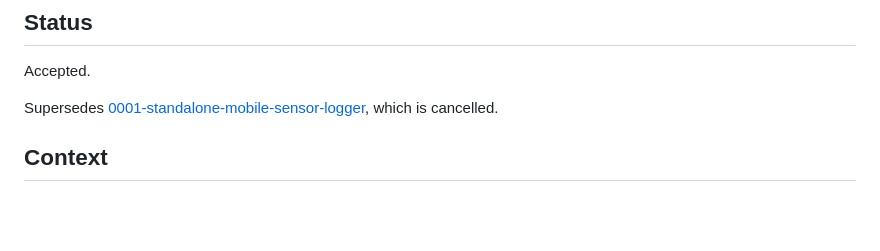
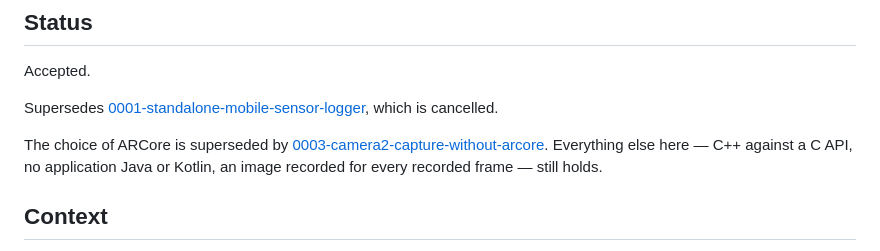
Before and after one commit to 07LEE/mobile-sensor-logger, a Markdown page: docs/adr/0002-cpp-arcore-capture-app.md, the part around the change. GitHub-like rendering; blank space fills up the shorter version.

Commit message:
docs: record the decision to capture through Camera2 without ARCore
AI-Assisted: Claude Code

```diff
--- a/docs/adr/0002-cpp-arcore-capture-app.md
+++ b/docs/adr/0002-cpp-arcore-capture-app.md
@@ -8,6 +8,11 @@ Accepted.
 
 Supersedes [0001-standalone-mobile-sensor-logger](0001-standalone-mobile-sensor-logger.md),
 which is cancelled.
+
+The choice of ARCore is superseded by
+[0003-camera2-capture-without-arcore](0003-camera2-capture-without-arcore.md).
+Everything else here — C++ against a C API, no application Java or Kotlin, an
+image recorded for every recorded frame — still holds.
 
 ## Context
 
```
Also changed, not shown: docs/adr/0003-camera2-capture-without-arcore.md (added, +78 -0 lines).
